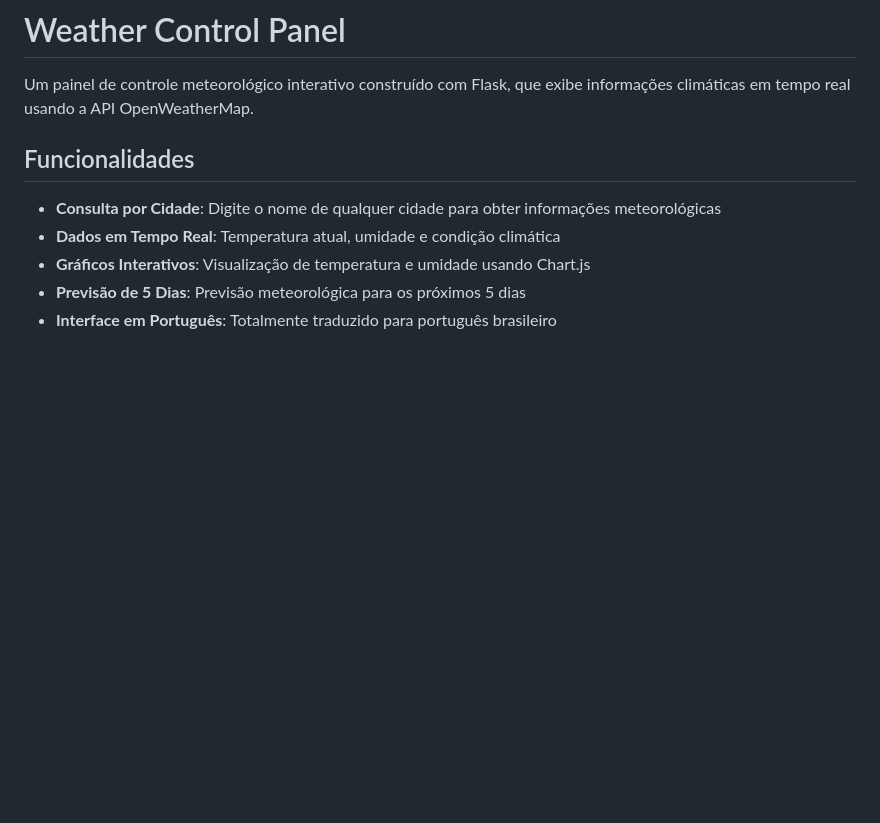
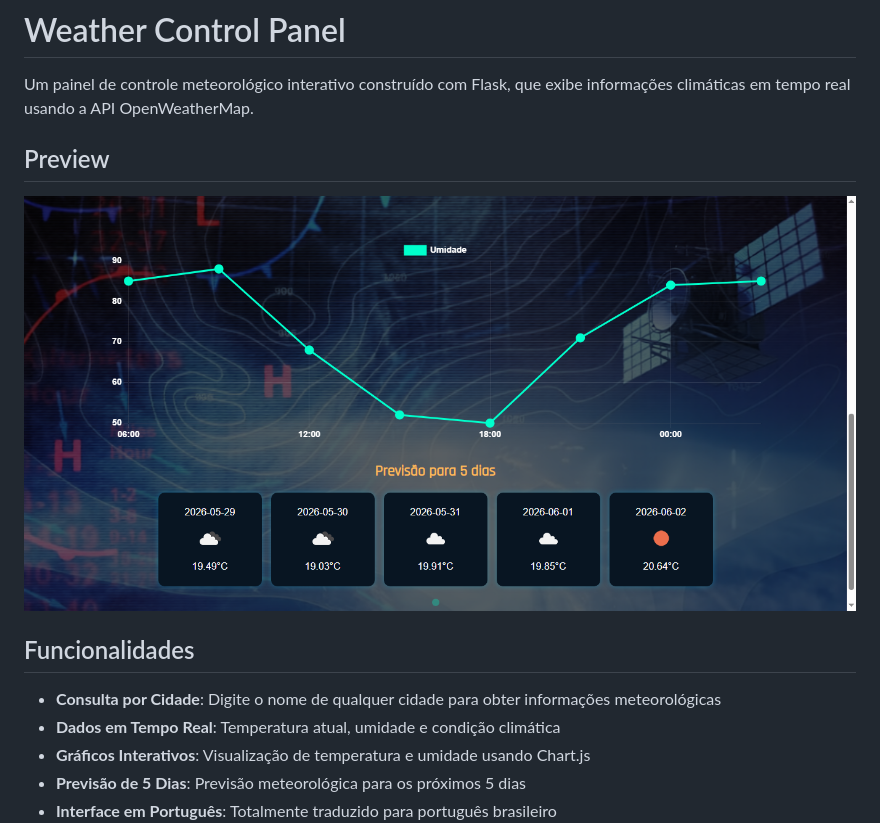
Before and after one commit to mariac1995/WEATHER--CONTROL--PAINEL, a Markdown page: README.md, the part around the change. Rendered like a GitHub page; pictures changed too: static/images/preview.png (added); blank space fills up the shorter version.

Commit message:
feat: improve weather dashboard experience

```diff
--- a/README.md
+++ b/README.md
@@ -1,6 +1,10 @@
 # Weather Control Panel
 
 Um painel de controle meteorológico interativo construído com Flask, que exibe informações climáticas em tempo real usando a API OpenWeatherMap.
+
+## Preview
+
+![Preview do Weather Control Panel](./static/images/preview.png)
 
 ## Funcionalidades
 
```
Also changed, not shown: 3 other files.
